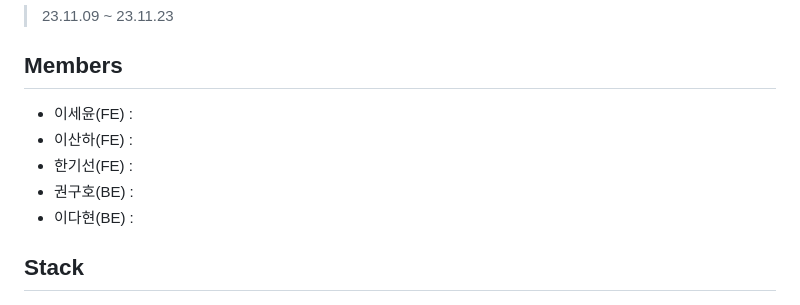
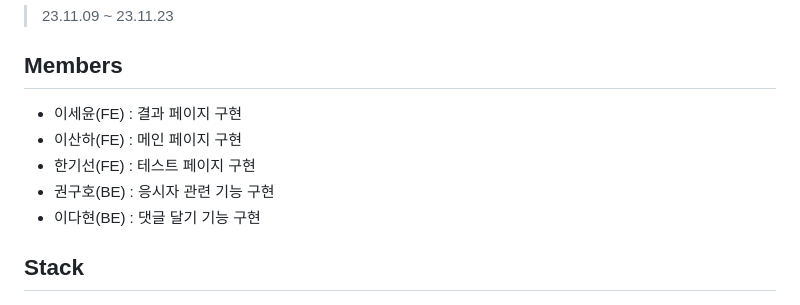
Before and after one commit to ErrorMonkey/it-test-2023, a Markdown page: README.md, the part around the change. Rendered like a GitHub page.

```diff
--- a/README.md
+++ b/README.md
@@ -11,11 +11,11 @@
 > 23.11.09 ~ 23.11.23
 
 ## Members
-* 이세윤(FE) :
-* 이산하(FE) :
-* 한기선(FE) :
-* 권구호(BE) :
-* 이다현(BE) :
+* 이세윤(FE) : 결과 페이지 구현
+* 이산하(FE) : 메인 페이지 구현
+* 한기선(FE) : 테스트 페이지 구현
+* 권구호(BE) : 응시자 관련 기능 구현
+* 이다현(BE) : 댓글 달기 기능 구현
 
 <h2>Stack</h2>
 <div align="left">
```
